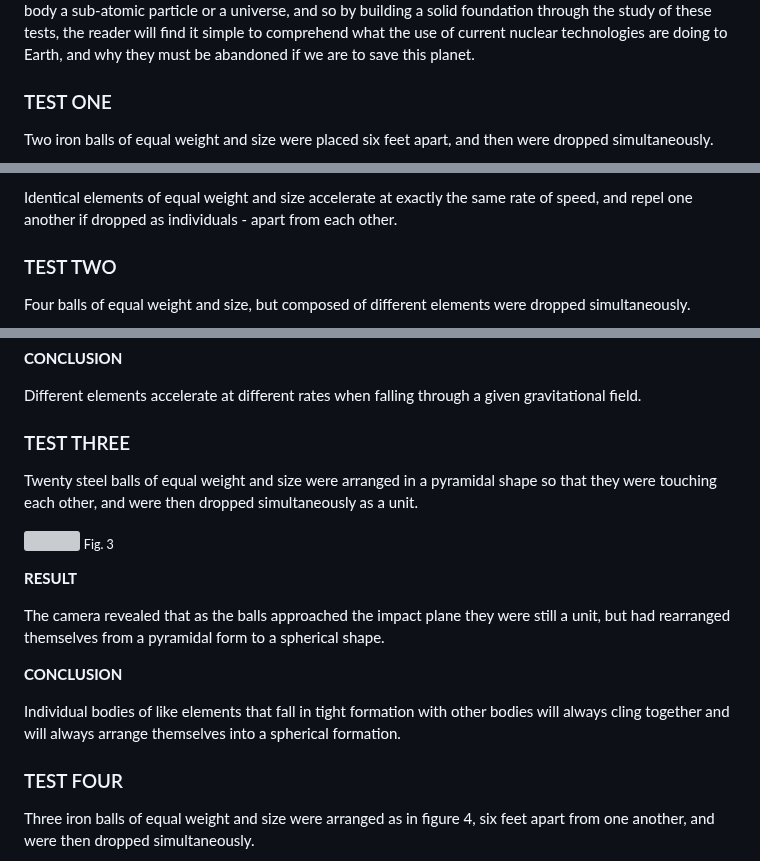
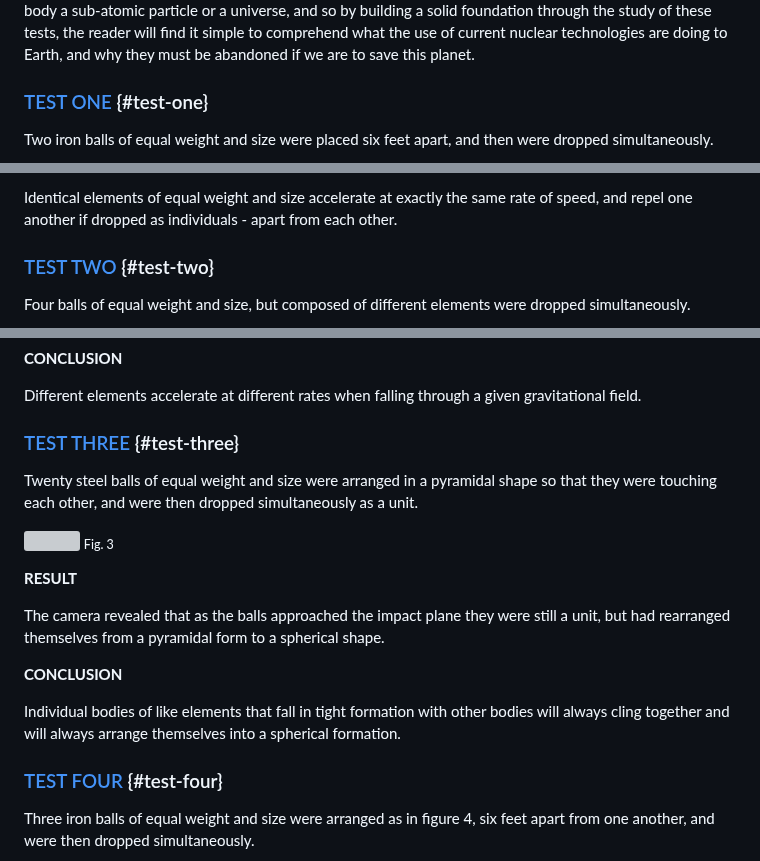
Before and after one commit to LloydBZirbes/theory-of-falling-bodies, a Markdown page: 1__falling_bodies_pt1.md, 3 parts joined by grey strips. Rendered like a GitHub page; grey boxes are pictures that could not be loaded.

```diff
--- a/1__falling_bodies_pt1.md
+++ b/1__falling_bodies_pt1.md
@@ -8,7 +8,7 @@ To understand the principles of unity it is imperative that the simple, basic te
 
 Though our conclusions are founded on literally thousands of tests, we have here outlined only the most pivotal tests, all of which are simple enough to be reproduced by anyone who harbors doubts as to the accuracy of our results or the validity of our conclusions. To layman and physicist alike we would say: study these tests and understand the results, for in unity the actions of all falling bodies are the same – be that body a sub-atomic particle or a universe, and so by building a solid foundation through the study of these tests, the reader will find it simple to comprehend what the use of current nuclear technologies are doing to Earth, and why they must be abandoned if we are to save this planet.
 
-### TEST ONE
+### [TEST ONE](#test-one) {#test-one}
 
 Two iron balls of equal weight and size were placed six feet apart, and then were dropped simultaneously.
 
@@ -25,7 +25,7 @@ The camera clearly indicated that the iron balls impacted at the same instant. E
 
 Identical elements of equal weight and size accelerate at exactly the same rate of speed, and repel one another if dropped as individuals - apart from each other.
 
-###  TEST TWO
+###  [TEST TWO](#test-two) {#test-two}
 
 Four balls of equal weight and size, but composed of different elements were dropped simultaneously.
 
@@ -41,7 +41,7 @@ Each different element accelerated at a different rate.
 
 Different elements accelerate at different rates when falling through a given gravitational field.
 
-###  TEST THREE
+###  [TEST THREE](#test-three) {#test-three}
 
 Twenty steel balls of equal weight and size were arranged in a pyramidal shape so that they were touching each other, and were then dropped simultaneously as a unit.
 
@@ -58,7 +58,7 @@ The camera revealed that as the balls approached the impact plane they were stil
 
 Individual bodies of like elements that fall in tight formation with other bodies will always cling together and will always arrange themselves into a spherical formation.
 
-### TEST FOUR
+### [TEST FOUR](#test-four) {#test-four}
 
 Three iron balls of equal weight and size were arranged as in figure 4, six feet apart from one another, and were then dropped simultaneously.
 
```
Also changed, not shown: other parts of 1__falling_bodies_pt1.md (+4 -4 lines).
